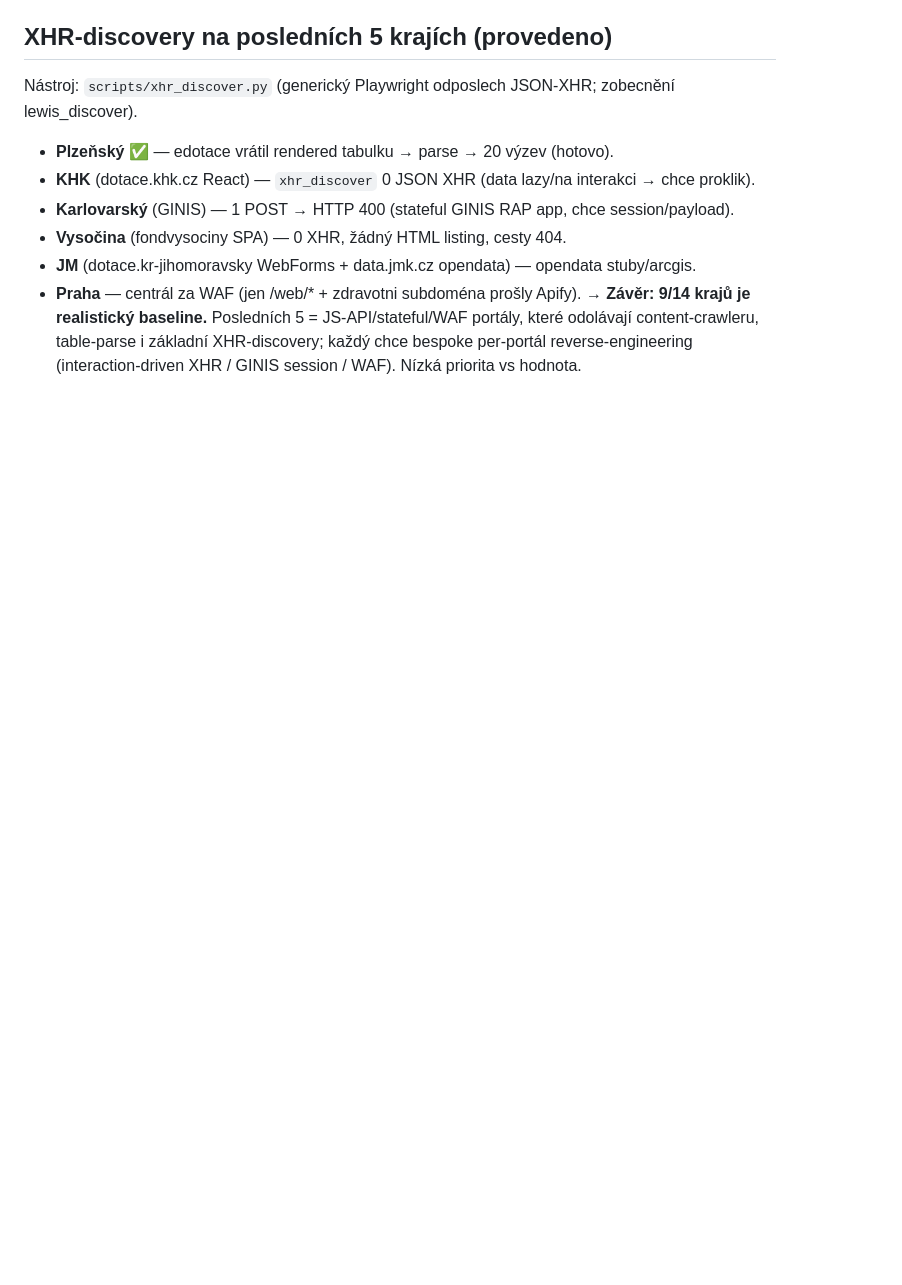
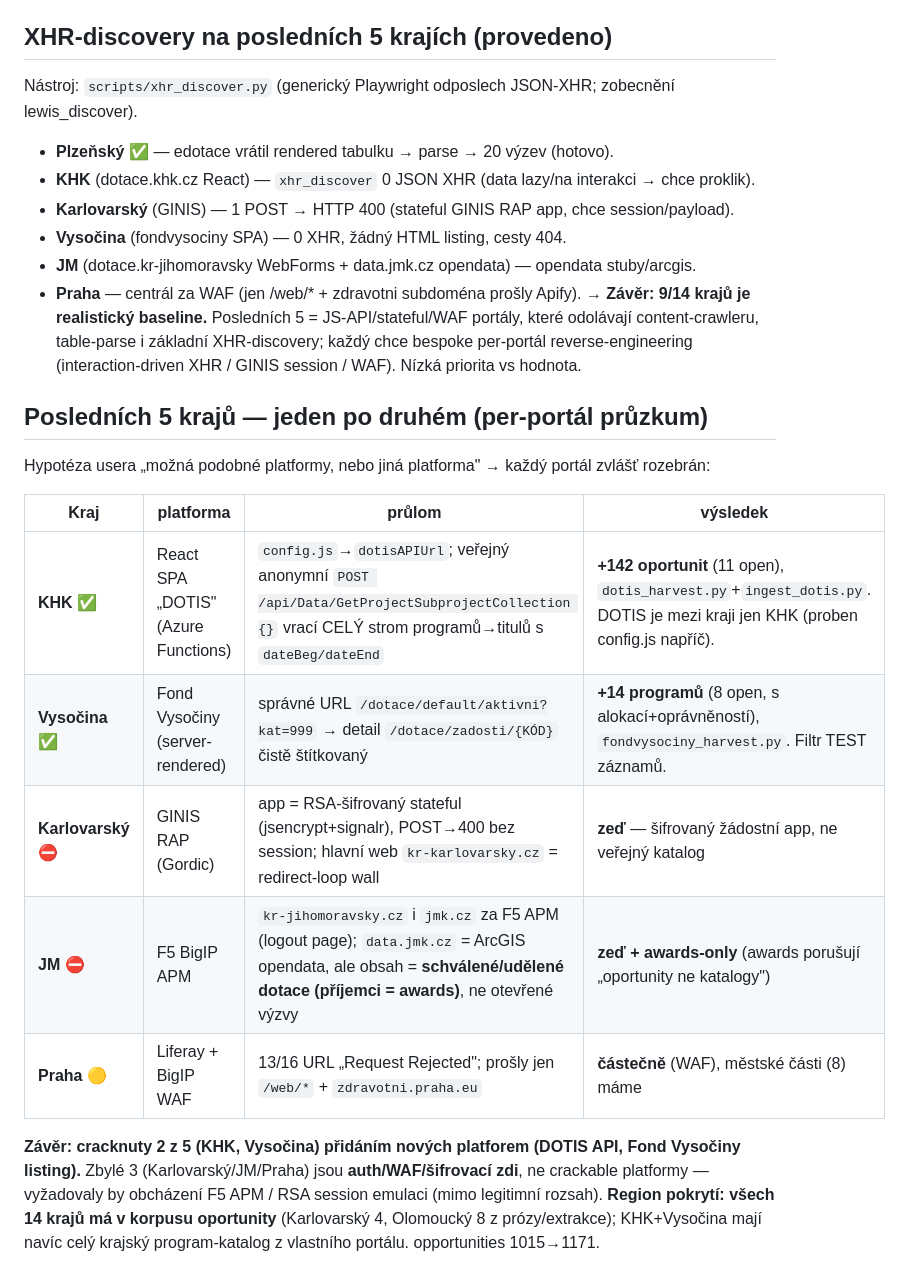
Before and after one commit to chocholous/regrantio, a Markdown page: docs/coverage_expansion.md, the part around the change. Drawn GitHub-style; blank space fills up the shorter version.

Commit message:
kraje: KHK+Vysočina cracknuty (DOTIS API + Fond Vysočiny), 3 zbylé = WAF/šifra-zdi
Per-portál průzkum posledních 5 krajů. KHK přes DOTIS Azure Functions API (+142),
Vysočina přes server-rendered Fond Vysočiny listing (+14). Karlovarský (GINIS RSA-šifra),
JM (F5 APM + awards-only opendata), Praha (Liferay WAF) = legitimně nedosažitelné zdi.
Rebuild app (1171 oportunit) + docs/grants_app.html pro Pages + roadmap závěr.

Co-Authored-By: Claude Opus 4.8 (1M context) <noreply@anthropic.com>

```diff
--- a/docs/coverage_expansion.md
+++ b/docs/coverage_expansion.md
@@ -117,3 +117,20 @@ Nástroj: `scripts/xhr_discover.py` (generický Playwright odposlech JSON-XHR; z
 → **Závěr: 9/14 krajů je realistický baseline.** Posledních 5 = JS-API/stateful/WAF portály, které
 odolávají content-crawleru, table-parse i základní XHR-discovery; každý chce bespoke per-portál
 reverse-engineering (interaction-driven XHR / GINIS session / WAF). Nízká priorita vs hodnota.
+
+## Posledních 5 krajů — jeden po druhém (per-portál průzkum)
+Hypotéza usera „možná podobné platformy, nebo jiná platforma" → každý portál zvlášť rozebrán:
+
+| Kraj | platforma | průlom | výsledek |
+|---|---|---|---|
+| **KHK** ✅ | React SPA „DOTIS" (Azure Functions) | `config.js`→`dotisAPIUrl`; veřejný anonymní `POST /api/Data/GetProjectSubprojectCollection {}` vrací CELÝ strom programů→titulů s `dateBeg/dateEnd` | **+142 oportunit** (11 open), `dotis_harvest.py`+`ingest_dotis.py`. DOTIS je mezi kraji jen KHK (proben config.js napříč). |
+| **Vysočina** ✅ | Fond Vysočiny (server-rendered) | správné URL `/dotace/default/aktivni?kat=999` → detail `/dotace/zadosti/{KÓD}` čistě štítkovaný | **+14 programů** (8 open, s alokací+oprávněností), `fondvysociny_harvest.py`. Filtr TEST záznamů. |
+| **Karlovarský** ⛔ | GINIS RAP (Gordic) | app = RSA-šifrovaný stateful (jsencrypt+signalr), POST→400 bez session; hlavní web `kr-karlovarsky.cz` = redirect-loop wall | **zeď** — šifrovaný žádostní app, ne veřejný katalog |
+| **JM** ⛔ | F5 BigIP APM | `kr-jihomoravsky.cz` i `jmk.cz` za F5 APM (logout page); `data.jmk.cz` = ArcGIS opendata, ale obsah = **schválené/udělené dotace (příjemci = awards)**, ne otevřené výzvy | **zeď + awards-only** (awards porušují „oportunity ne katalogy") |
+| **Praha** 🟡 | Liferay + BigIP WAF | 13/16 URL „Request Rejected"; prošly jen `/web/*` + `zdravotni.praha.eu` | **částečně** (WAF), městské části (8) máme |
+
+**Závěr: cracknuty 2 z 5 (KHK, Vysočina) přidáním nových platforem (DOTIS API, Fond Vysočiny listing).**
+Zbylé 3 (Karlovarský/JM/Praha) jsou **auth/WAF/šifrovací zdi**, ne crackable platformy — vyžadovaly by
+obcházení F5 APM / RSA session emulaci (mimo legitimní rozsah). **Region pokrytí: všech 14 krajů má
+v korpusu oportunity** (Karlovarský 4, Olomoucký 8 z prózy/extrakce); KHK+Vysočina mají navíc celý
+krajský program-katalog z vlastního portálu. opportunities 1015→1171.
```
